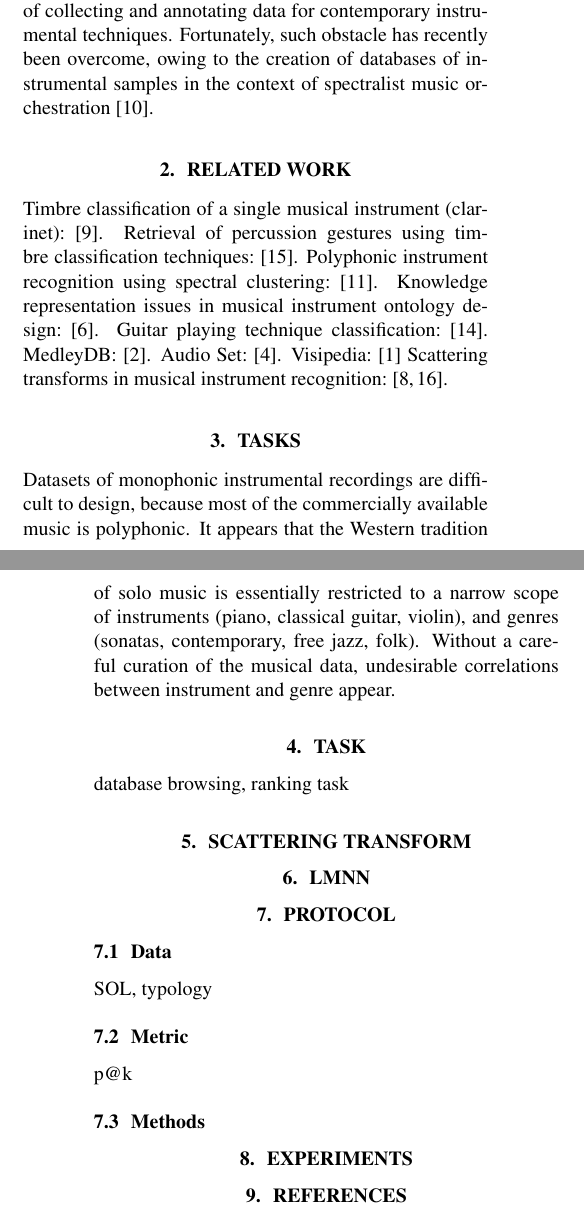
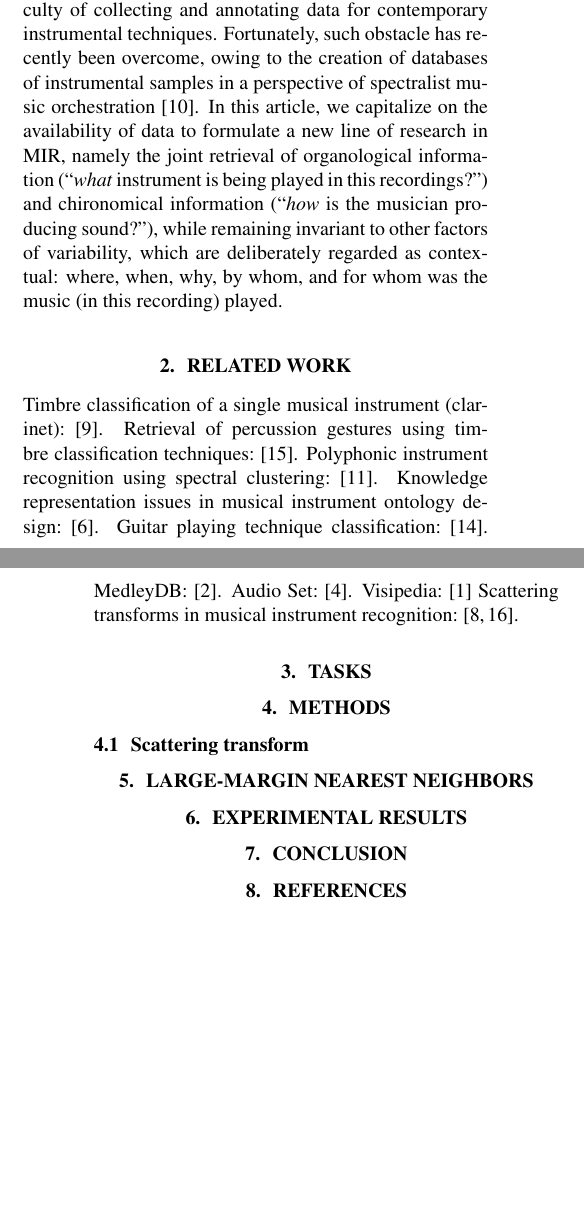
Before and after one commit to mathieulagrange/dlfm2018, a LaTeX paper (paper/lostanlenPlayingTechniques.tex): two parts of the columns of pages 1 and 2 of 2, joined at a grey line, cut so that both start at the same text, the shorter picture padded with empty space. Compiled offline with pdfLaTeX.

Commit message:
finish writing the introduction

```diff
--- a/paper/lostanlenPlayingTechniques.tex
+++ b/paper/lostanlenPlayingTechniques.tex
@@ -93,9 +97,12 @@ Instead, gestures are either framed as a spurious form of intra-class variabilit
 or, symmetrically, as a probe for the acoustical study of a given instrument, without enough emphasis onto the broader picture of orchestral diversity.
 
 One major cause of this gap in research is the difficulty of collecting and annotating data for contemporary instrumental techniques.
-Fortunately, such obstacle has recently been overcome, owing to the creation of databases of instrumental samples in the context of spectralist music orchestration \cite{maresz2013cmr}.
+Fortunately, such obstacle has recently been overcome, owing to the creation of databases of instrumental samples in a perspective of spectralist music orchestration \cite{maresz2013cmr}.
+In this article, we capitalize on the availability of data to formulate a new line of research in MIR, namely the joint retrieval of organological information (``\emph{what} instrument is being played in this recordings?'') and chironomical information (``\emph{how} is the musician producing sound?''), while remaining invariant to other factors of variability, which are deliberately regarded as contextual: where, when, why, by whom, and for whom was the music (in this recording) played.
 
-\section{related work}
+%%%%%%%%%%%%%%%%%%%%%%%%%%%%%%%%%%%%%%%%%%%%%%%%%%%%%%%%%%%%%%%%%%%%%%%%%%%%%%%%
+%%%%%%%%%%%%%%%%%%%%%%%%%%%%%%%%  RELATED WORK  %%%%%%%%%%%%%%%%%%%%%%%%%%%%%%%%
+\section{Related work}
 
 Timbre classification of a single musical instrument (clarinet): \cite{loureiro2004ismir}.
 Retrieval of percussion gestures using timbre classification techniques: \cite{tindale2004ismir}.
@@ -108,44 +115,32 @@ Audio Set: \cite{gemmeke2017icassp}.
 Visipedia: \cite{belongie2015pattern}
 Scattering transforms in musical instrument recognition: \cite{tjoa2010ismir,lostanlen2017phd}.
 
+
+%%%%%%%%%%%%%%%%%%%%%%%%%%%%%%%%%%%%%%%%%%%%%%%%%%%%%%%%%%%%%%%%%%%%%%%%%%%%%%%%
+%%%%%%%%%%%%%%%%%%%%%%%%%%%%%%%%%%%% TASKS %%%%%%%%%%%%%%%%%%%%%%%%%%%%%%%%%%%%%
 \section{Tasks}
 
-Datasets of monophonic instrumental recordings are difficult to design, because most of the commercially available music is polyphonic.
-It appears that the Western tradition of solo music is essentially restricted to a narrow scope of instruments (piano, classical guitar, violin), and genres (sonatas, contemporary, free jazz, folk).
-Without a careful curation of the musical data, undesirable correlations between instrument and genre appear.
-
-
-
-\section{Task}
-
-database browsing, ranking task
 
 
 
 %%%%%%%%%%%%%%%%%%%%%%%%%%%%%%%%%%%%%%%%%%%%%%%%%%%%%%%%%%%%%%%%%%%%%%%%%%%%%%%%
 %%%%%%%%%%%%%%%%%%%%%%%%%%%% SCATTERING TRANSFORM %%%%%%%%%%%%%%%%%%%%%%%%%%%%%%
-\section{Scattering transform}
+\section{Methods}
+
+\subsection{Scattering transform}
+
+\section{Large-margin nearest neighbors}
 
 
-
-\section{Lmnn}
-
-\section{Protocol}
-
-\subsection{Data}
-
-SOL, typology
-
-\subsection{Metric}
-
-p@k
-
-\subsection{Methods}
+%%%%%%%%%%%%%%%%%%%%%%%%%%%%%%%%%%%%%%%%%%%%%%%%%%%%%%%%%%%%%%%%%%%%%%%%%%%%%%%%
+%%%%%%%%%%%%%%%%%%%%%%%%%%%% EXPERIMENTAL RESULTS %%%%%%%%%%%%%%%%%%%%%%%%%%%%%%
+\section{Experimental results}
 
 
-\section{Experiments}
-
-
+%%%%%%%%%%%%%%%%%%%%%%%%%%%%%%%%%%%%%%%%%%%%%%%%%%%%%%%%%%%%%%%%%%%%%%%%%%%%%%%%
+%%%%%%%%%%%%%%%%%%%%%%%%%%%%%%%%%  CONCLUSION  %%%%%%%%%%%%%%%%%%%%%%%%%%%%%%%%%
+\section{Conclusion}
+% Every quest for information is also a quest for invariance.
 
 
 
```
Also changed, not shown: paper/lostanlenPlayingTechniques.pdf, paper/lostanlenPlayingTechniques.tex (8 more changed lines), 3 other files.
